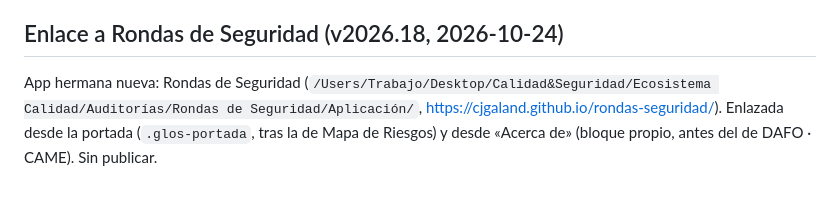
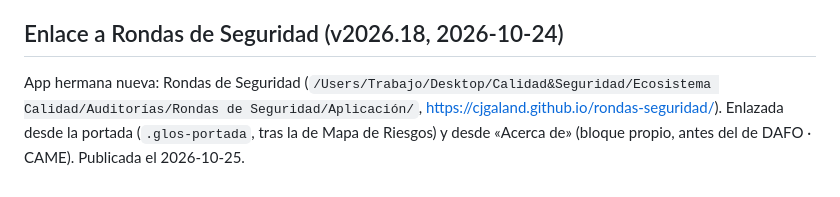
Before and after one commit to cjgaland/tamano-muestral, a Markdown page: CLAUDE.md, the part around the change. Rendered like a GitHub page.

Commit message:
Documentación: publicada la versión con Rondas de Seguridad
Co-Authored-By: Claude Opus 5.5 <noreply@anthropic.com>

```diff
--- a/CLAUDE.md
+++ b/CLAUDE.md
@@ -93,4 +93,4 @@ Apps hermanas nuevas: Flujograma (`/Users/Trabajo/Desktop/Calidad&Seguridad/Ecos
 App hermana nueva: Mapa de Riesgos (`/Users/Trabajo/Desktop/Calidad&Seguridad/Ecosistema Calidad/Mapa de Riesgos/Aplicación/`, https://cjgaland.github.io/mapa-riesgos/). Enlazada desde la portada (`.glos-portada`, tras la de DAFO · CAME) y desde «Acerca de».
 
 ## Enlace a Rondas de Seguridad (v2026.18, 2026-10-24)
-App hermana nueva: Rondas de Seguridad (`/Users/Trabajo/Desktop/Calidad&Seguridad/Ecosistema Calidad/Auditorías/Rondas de Seguridad/Aplicación/`, https://cjgaland.github.io/rondas-seguridad/). Enlazada desde la portada (`.glos-portada`, tras la de Mapa de Riesgos) y desde «Acerca de» (bloque propio, antes del de DAFO · CAME). Sin publicar.
+App hermana nueva: Rondas de Seguridad (`/Users/Trabajo/Desktop/Calidad&Seguridad/Ecosistema Calidad/Auditorías/Rondas de Seguridad/Aplicación/`, https://cjgaland.github.io/rondas-seguridad/). Enlazada desde la portada (`.glos-portada`, tras la de Mapa de Riesgos) y desde «Acerca de» (bloque propio, antes del de DAFO · CAME). Publicada el 2026-10-25.
```
